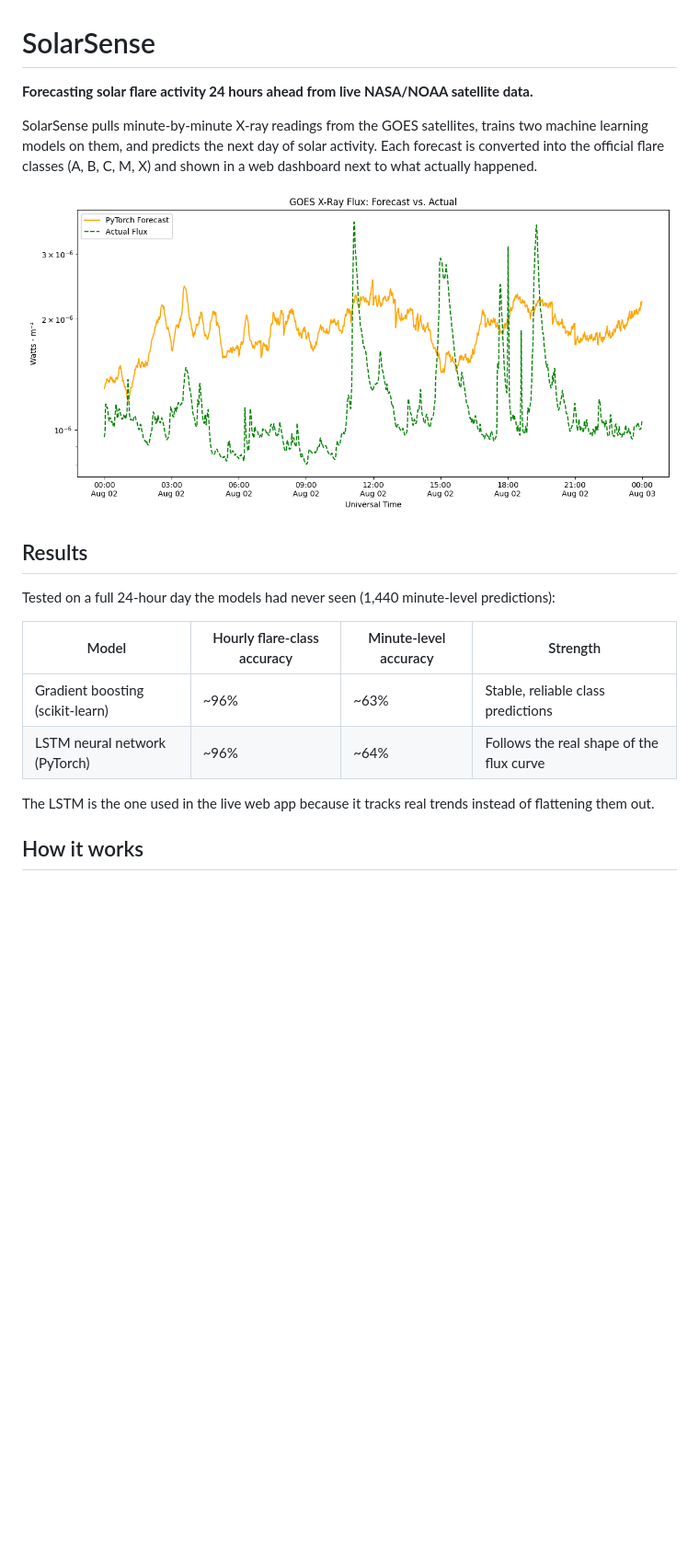
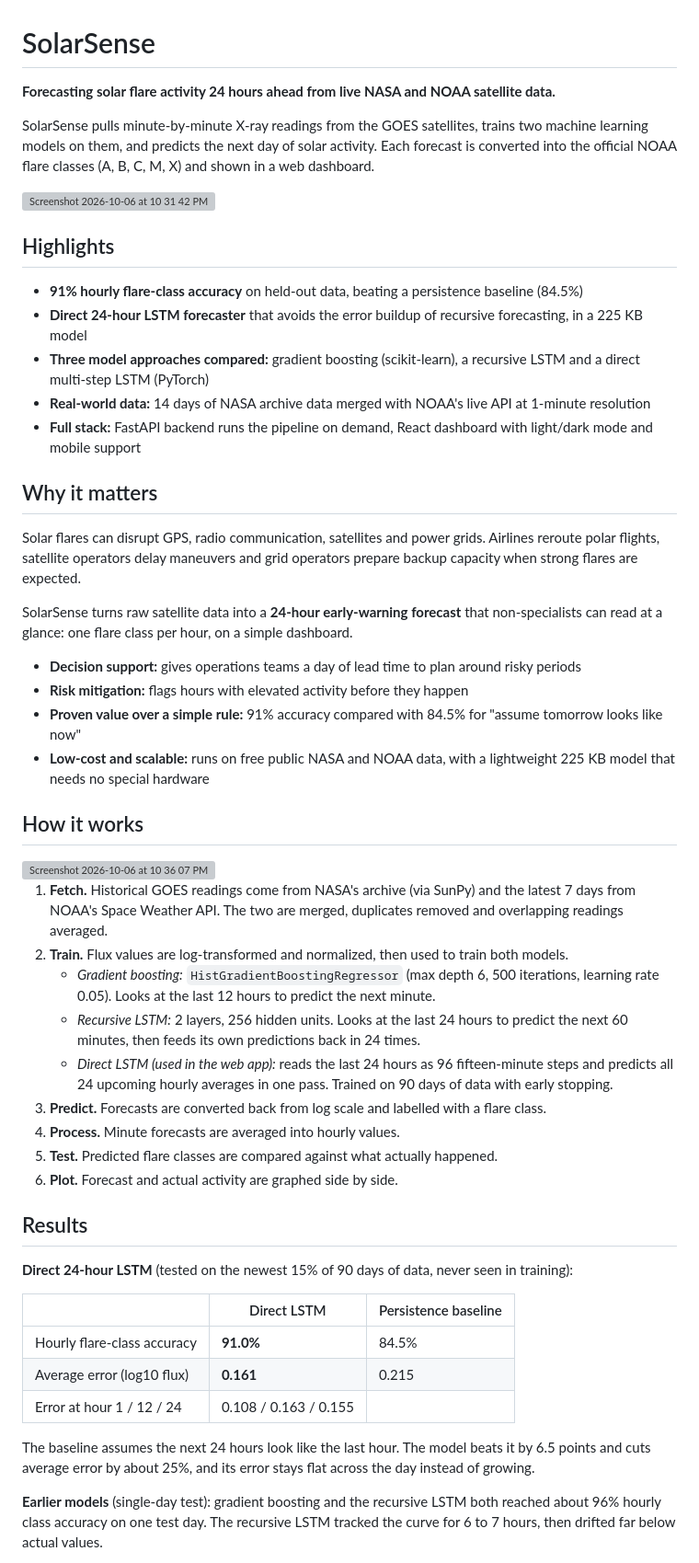
Before and after one commit to ONLY-AK/SolarSense-flare-forecasting, a Markdown page: README.md, the part around one of its changes. Shown at 92% size. GitHub-like rendering; blank space fills up the shorter version; grey boxes are pictures that could not be loaded.

Commit message:
Revise README for clarity and formatting
Updated README to clarify data sources and improve formatting.

```diff
--- a/README.md
+++ b/README.md
@@ -1,21 +1,57 @@
 # SolarSense
 
-**Forecasting solar flare activity 24 hours ahead from live NASA/NOAA satellite data.**
+**Forecasting solar flare activity 24 hours ahead from live NASA and NOAA satellite data.**
 
-SolarSense pulls minute-by-minute X-ray readings from the GOES satellites, trains two machine learning models on them, and predicts the next day of solar activity. Each forecast is converted into the official flare classes (A, B, C, M, X) and shown in a web dashboard next to what actually happened.
+SolarSense pulls minute-by-minute X-ray readings from the GOES satellites, trains two machine learning models on them, and predicts the next day of solar activity. Each forecast is converted into the official NOAA flare classes (A, B, C, M, X) and shown in a web dashboard.
 
-![PyTorch LSTM forecast vs. actual](visuals/forecast_validation_pytorch.png)
+<img width="1440" height="719" alt="Screenshot 2026-10-06 at 10 31 42 PM" src="https://github.com/user-attachments/assets/517fc7f9-8bb7-4872-a42b-edd1d3bdd256" />
+
+
+## Highlights
+
+- **91% hourly flare-class accuracy** on held-out data, beating a persistence baseline (84.5%)
+- **Direct 24-hour LSTM forecaster** that avoids the error buildup of recursive forecasting, in a 225 KB model
+- **Three model approaches compared:** gradient boosting (scikit-learn), a recursive LSTM and a direct multi-step LSTM (PyTorch)
+- **Real-world data:** 14 days of NASA archive data merged with NOAA's live API at 1-minute resolution
+- **Full stack:** FastAPI backend runs the pipeline on demand, React dashboard with light/dark mode and mobile support
+
+## Why it matters
+
+Solar flares can disrupt GPS, radio communication, satellites and power grids. Airlines reroute polar flights, satellite operators delay maneuvers and grid operators prepare backup capacity when strong flares are expected.
+
+SolarSense turns raw satellite data into a **24-hour early-warning forecast** that non-specialists can read at a glance: one flare class per hour, on a simple dashboard.
+
+- **Decision support:** gives operations teams a day of lead time to plan around risky periods
+- **Risk mitigation:** flags hours with elevated activity before they happen
+- **Proven value over a simple rule:** 91% accuracy compared with 84.5% for "assume tomorrow looks like now"
+- **Low-cost and scalable:** runs on free public NASA and NOAA data, with a lightweight 225 KB model that needs no special hardware
+
+## How it works
+
+<img width="638" height="330" alt="Screenshot 2026-10-06 at 10 36 07 PM" src="https://github.com/user-attachments/assets/91991afe-0050-4a6c-bd18-1eead46f140d" />
+
+
+1.  **Fetch.** Historical GOES readings come from NASA's archive (via SunPy) and the latest 7 days from NOAA's Space Weather API. The two are merged, duplicates removed and overlapping readings averaged.
+2.  **Train.** Flux values are log-transformed and normalized, then used to train both models.
+    - *Gradient boosting:* `HistGradientBoostingRegressor` (max depth 6, 500 iterations, learning rate 0.05). Looks at the last 12 hours to predict the next minute.
+    - *Recursive LSTM:* 2 layers, 256 hidden units. Looks at the last 24 hours to predict the next 60 minutes, then feeds its own predictions back in 24 times.
+    - *Direct LSTM (used in the web app):* reads the last 24 hours as 96 fifteen-minute steps and predicts all 24 upcoming hourly averages in one pass. Trained on 90 days of data with early stopping.
+3.  **Predict.** Forecasts are converted back from log scale and labelled with a flare class.
+4.  **Process.** Minute forecasts are averaged into hourly values.
+5.  **Test.** Predicted flare classes are compared against what actually happened.
+6.  **Plot.** Forecast and actual activity are graphed side by side.
 
 ## Results
 
-Tested on a full 24-hour day the models had never seen (1,440 minute-level predictions):
+**Direct 24-hour LSTM** (tested on the newest 15% of 90 days of data, never seen in training):
 
-| Model | Hourly flare-class accuracy | Minute-level accuracy | Strength |
-|---|---|---|---|
-| Gradient boosting (scikit-learn) | ~96% | ~63% | Stable, reliable class predictions |
-| LSTM neural network (PyTorch) | ~96% | ~64% | Follows the real shape of the flux curve |
+|                             | Direct LSTM           | Persistence baseline |
+|-----------------------------|-----------------------|----------------------|
+| Hourly flare-class accuracy | **91.0%**             | 84.5%                |
+| Average error (log10 flux)  | **0.161**             | 0.215                |
+| Error at hour 1 / 12 / 24   | 0.108 / 0.163 / 0.155 |                      |
 
-The LSTM is the one used in the live web app because it tracks real trends instead of flattening them out.
+The baseline assumes the next 24 hours look like the last hour. The model beats it by 6.5 points and cuts average error by about 25%, and its error stays flat across the day instead of growing.
 
-## How it works
+**Earlier models** (single-day test): gradient boosting and the recursive LSTM both reached about 96% hourly class accuracy on one test day. The recursive LSTM tracked the curve for 6 to 7 hours, then drifted far below actual values.
 
```
Also changed, not shown: other parts of README.md (+55 -26 lines).
